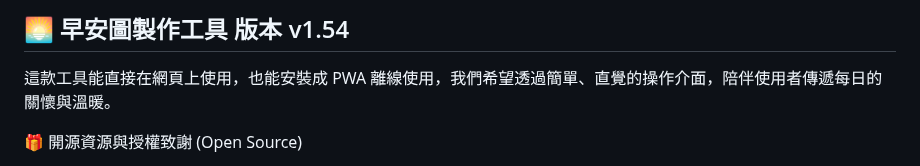
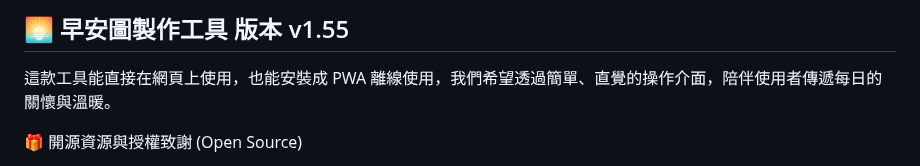
Before and after one commit to jadk01216-gif/goodmoring-v2, a Markdown page: README.md, the part around the change. Rendered like a GitHub page.

```diff
--- a/README.md
+++ b/README.md
@@ -1,4 +1,4 @@
-## 🌅 早安圖製作工具 版本 v1.54
+## 🌅 早安圖製作工具 版本 v1.55
 
 這款工具能直接在網頁上使用，也能安裝成 PWA 離線使用，我們希望透過簡單、直覺的操作介面，陪伴使用者傳遞每日的關懷與溫暖。
 
```
Also changed, not shown: changelog.md (+16 -0 lines).
